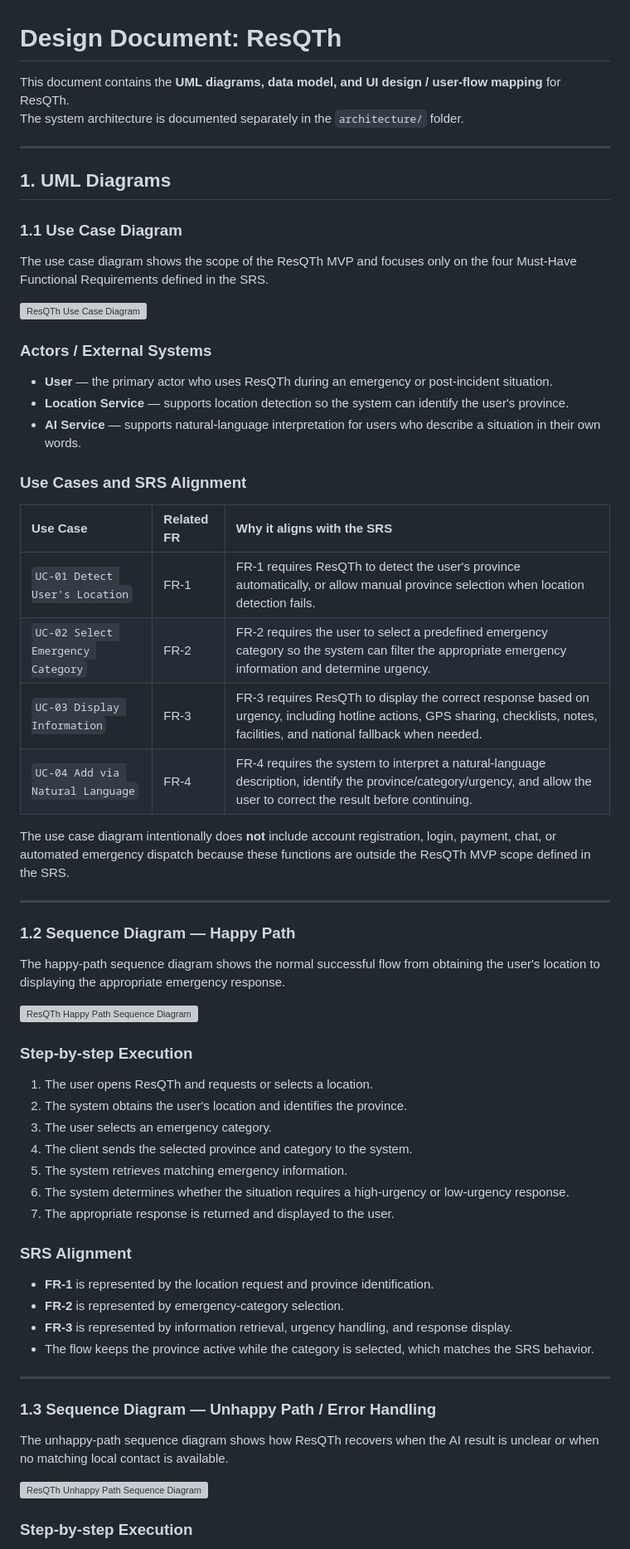
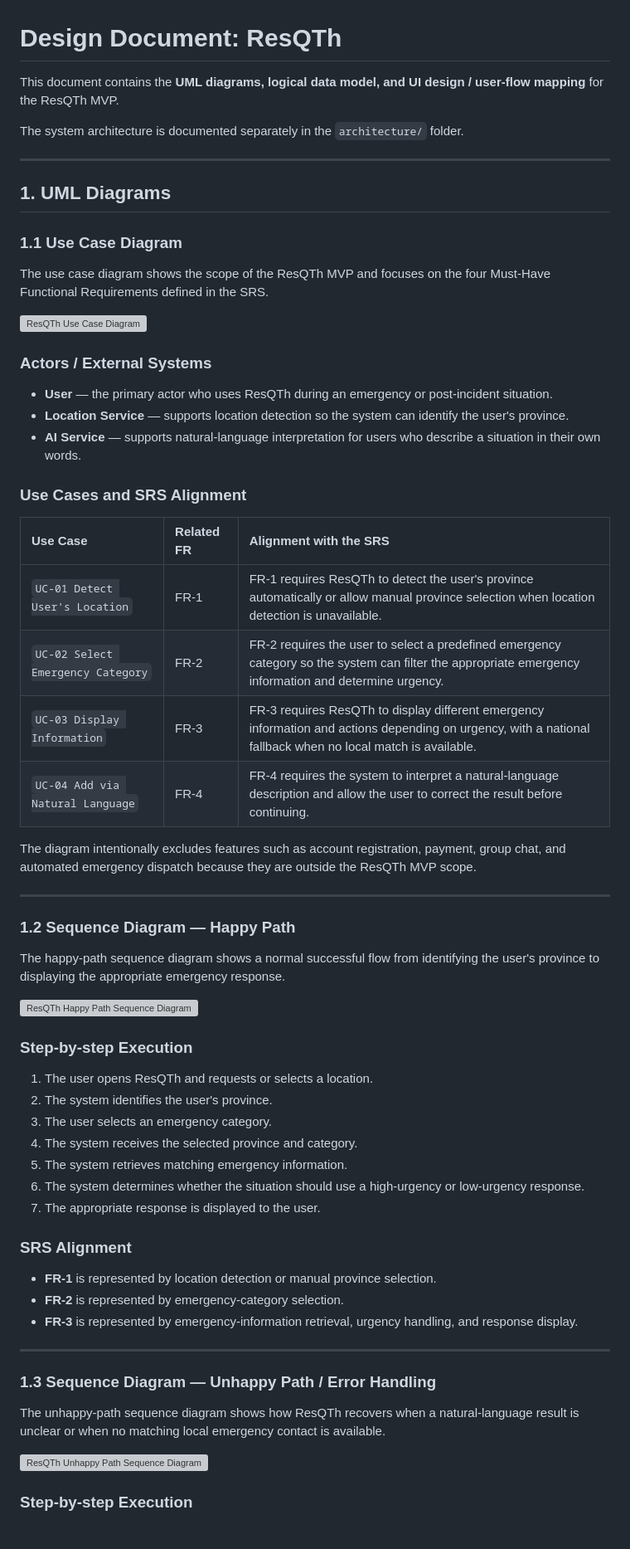
Before and after one commit to addrick-star/IntroSE, a Markdown page: design/design.md, the part around one of its changes. Shown at 83% size. Drawn GitHub-style; grey boxes are pictures that could not be loaded.

```diff
--- a/design/design.md
+++ b/design/design.md
@@ -1,6 +1,7 @@
 # Design Document: ResQTh
 
-This document contains the **UML diagrams, data model, and UI design / user-flow mapping** for ResQTh.
+This document contains the **UML diagrams, logical data model, and UI design / user-flow mapping** for the ResQTh MVP.
+
 The system architecture is documented separately in the `architecture/` folder.
 
 ---
@@ -9,7 +10,7 @@ The system architecture is documented separately in the `architecture/` folder.
 
 ### 1.1 Use Case Diagram
 
-The use case diagram shows the scope of the ResQTh MVP and focuses only on the four Must-Have Functional Requirements defined in the SRS.
+The use case diagram shows the scope of the ResQTh MVP and focuses on the four Must-Have Functional Requirements defined in the SRS.
 
 ![ResQTh Use Case Diagram](diagrams/use-case-diagram.png)
 
@@ -21,45 +22,44 @@ The use case diagram shows the scope of the ResQTh MVP and focuses only on the f
 
 ### Use Cases and SRS Alignment
 
-| Use Case | Related FR | Why it aligns with the SRS |
+| Use Case | Related FR | Alignment with the SRS |
 | :--- | :--- | :--- |
-| `UC-01 Detect User's Location` | FR-1 | FR-1 requires ResQTh to detect the user's province automatically, or allow manual province selection when location detection fails. |
+| `UC-01 Detect User's Location` | FR-1 | FR-1 requires ResQTh to detect the user's province automatically or allow manual province selection when location detection is unavailable. |
 | `UC-02 Select Emergency Category` | FR-2 | FR-2 requires the user to select a predefined emergency category so the system can filter the appropriate emergency information and determine urgency. |
-| `UC-03 Display Information` | FR-3 | FR-3 requires ResQTh to display the correct response based on urgency, including hotline actions, GPS sharing, checklists, notes, facilities, and national fallback when needed. |
-| `UC-04 Add via Natural Language` | FR-4 | FR-4 requires the system to interpret a natural-language description, identify the province/category/urgency, and allow the user to correct the result before continuing. |
+| `UC-03 Display Information` | FR-3 | FR-3 requires ResQTh to display different emergency information and actions depending on urgency, with a national fallback when no local match is available. |
+| `UC-04 Add via Natural Language` | FR-4 | FR-4 requires the system to interpret a natural-language description and allow the user to correct the result before continuing. |
 
-The use case diagram intentionally does **not** include account registration, login, payment, chat, or automated emergency dispatch because these functions are outside the ResQTh MVP scope defined in the SRS.
+The diagram intentionally excludes features such as account registration, payment, group chat, and automated emergency dispatch because they are outside the ResQTh MVP scope.
 
 ---
 
 ### 1.2 Sequence Diagram — Happy Path
 
-The happy-path sequence diagram shows the normal successful flow from obtaining the user's location to displaying the appropriate emergency response.
+The happy-path sequence diagram shows a normal successful flow from identifying the user's province to displaying the appropriate emergency response.
 
 ![ResQTh Happy Path Sequence Diagram](diagrams/sequence-happy-path.png)
 
 ### Step-by-step Execution
 
 1. The user opens ResQTh and requests or selects a location.
-2. The system obtains the user's location and identifies the province.
+2. The system identifies the user's province.
 3. The user selects an emergency category.
-4. The client sends the selected province and category to the system.
+4. The system receives the selected province and category.
 5. The system retrieves matching emergency information.
-6. The system determines whether the situation requires a high-urgency or low-urgency response.
-7. The appropriate response is returned and displayed to the user.
+6. The system determines whether the situation should use a high-urgency or low-urgency response.
+7. The appropriate response is displayed to the user.
 
 ### SRS Alignment
 
-- **FR-1** is represented by the location request and province identification.
+- **FR-1** is represented by location detection or manual province selection.
 - **FR-2** is represented by emergency-category selection.
-- **FR-3** is represented by information retrieval, urgency handling, and response display.
-- The flow keeps the province active while the category is selected, which matches the SRS behavior.
+- **FR-3** is represented by emergency-information retrieval, urgency handling, and response display.
 
 ---
 
 ### 1.3 Sequence Diagram — Unhappy Path / Error Handling
 
-The unhappy-path sequence diagram shows how ResQTh recovers when the AI result is unclear or when no matching local contact is available.
+The unhappy-path sequence diagram shows how ResQTh recovers when a natural-language result is unclear or when no matching local emergency contact is available.
 
 ![ResQTh Unhappy Path Sequence Diagram](diagrams/sequence-unhappy-path.png)
 
```
Also changed, not shown: other parts of design/design.md (+67 -60 lines).
